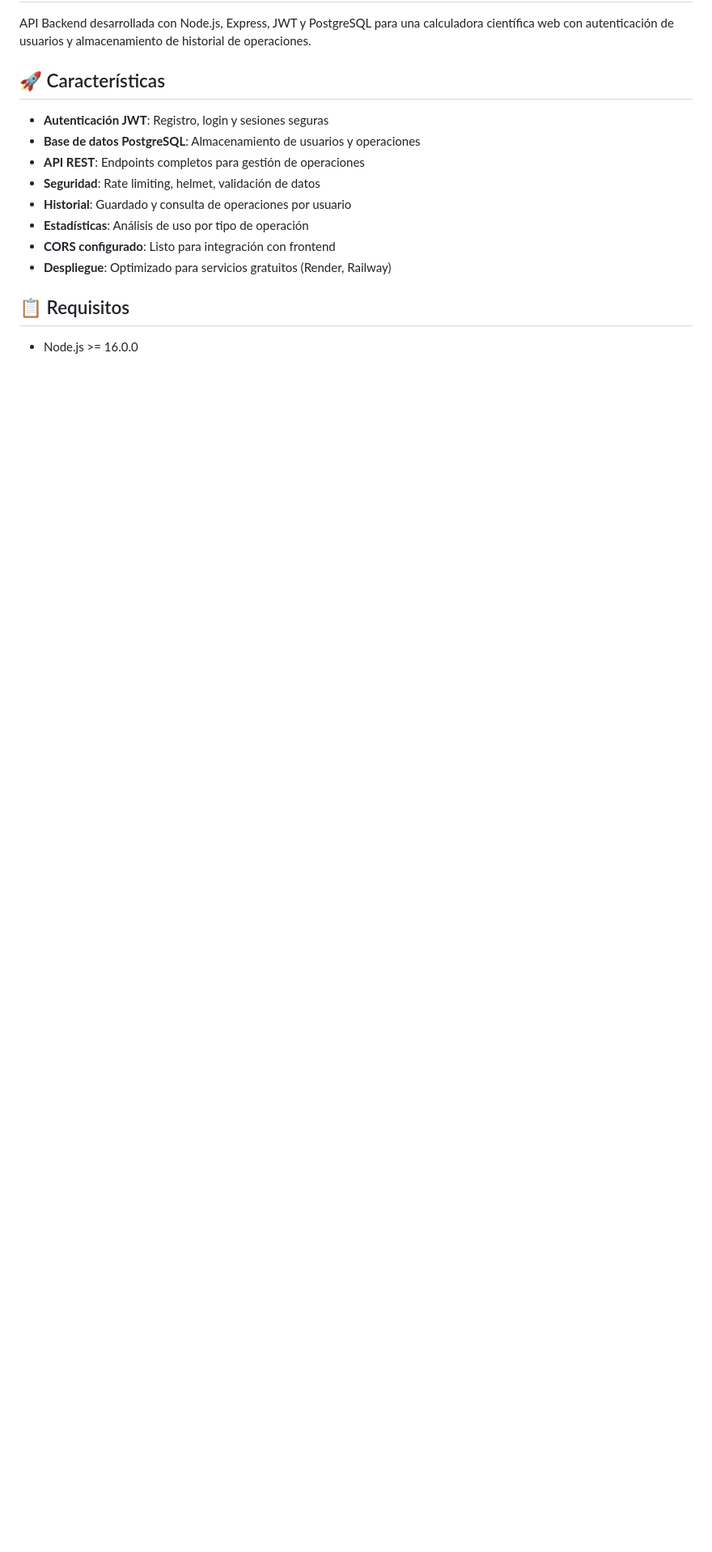
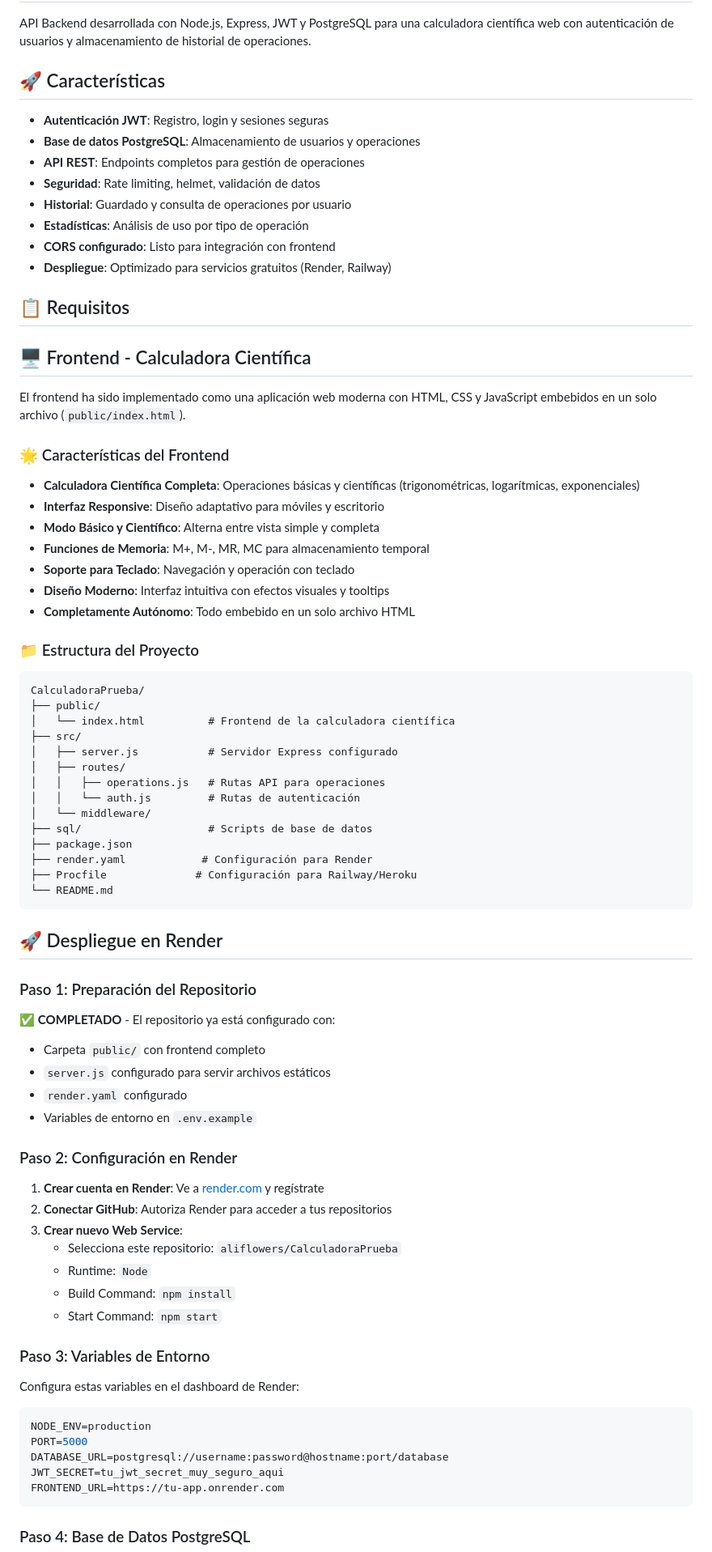
Before and after one commit to aliflowers/CalculadoraPrueba, a Markdown page: README.md, the part around one of its changes. Shown at 81% size. GitHub-like rendering; blank space fills up the shorter version.

````diff
--- a/README.md
+++ b/README.md
@@ -15,4 +15,69 @@ API Backend desarrollada con Node.js, Express, JWT y PostgreSQL para una calcula
 
 ## 📋 Requisitos
 
-- Node.js >= 16.0.0
+## 🖥️ Frontend - Calculadora Científica
+
+El frontend ha sido implementado como una aplicación web moderna con HTML, CSS y JavaScript embebidos en un solo archivo (`public/index.html`).
+
+### 🌟 Características del Frontend
+
+- **Calculadora Científica Completa**: Operaciones básicas y científicas (trigonométricas, logarítmicas, exponenciales)
+- **Interfaz Responsive**: Diseño adaptativo para móviles y escritorio
+- **Modo Básico y Científico**: Alterna entre vista simple y completa
+- **Funciones de Memoria**: M+, M-, MR, MC para almacenamiento temporal
+- **Soporte para Teclado**: Navegación y operación con teclado
+- **Diseño Moderno**: Interfaz intuitiva con efectos visuales y tooltips
+- **Completamente Autónomo**: Todo embebido en un solo archivo HTML
+
+### 📁 Estructura del Proyecto
+
+```
+CalculadoraPrueba/
+├── public/
+│   └── index.html          # Frontend de la calculadora científica
+├── src/
+│   ├── server.js           # Servidor Express configurado
+│   ├── routes/
+│   │   ├── operations.js   # Rutas API para operaciones
+│   │   └── auth.js         # Rutas de autenticación
+│   └── middleware/
+├── sql/                    # Scripts de base de datos
+├── package.json
+├── render.yaml            # Configuración para Render
+├── Procfile              # Configuración para Railway/Heroku
+└── README.md
+```
+
+## 🚀 Despliegue en Render
+
+### Paso 1: Preparación del Repositorio
+✅ **COMPLETADO** - El repositorio ya está configurado con:
+- Carpeta `public/` con frontend completo
+- `server.js` configurado para servir archivos estáticos
+- `render.yaml` configurado
+- Variables de entorno en `.env.example`
+
+### Paso 2: Configuración en Render
+
+1. **Crear cuenta en Render**: Ve a [render.com](https://render.com) y regístrate
+2. **Conectar GitHub**: Autoriza Render para acceder a tus repositorios
+3. **Crear nuevo Web Service**:
+   - Selecciona este repositorio: `aliflowers/CalculadoraPrueba`
+   - Runtime: `Node`
+   - Build Command: `npm install`
+   - Start Command: `npm start`
+
+### Paso 3: Variables de Entorno
+
+Configura estas variables en el dashboard de Render:
+
+```env
+NODE_ENV=production
+PORT=5000
+DATABASE_URL=postgresql://username:password@hostname:port/database
+JWT_SECRET=tu_jwt_secret_muy_seguro_aqui
+FRONTEND_URL=https://tu-app.onrender.com
+```
+
+### Paso 4: Base de Datos PostgreSQL
+
````
Also changed, not shown: other parts of README.md (+108 -0 lines).
